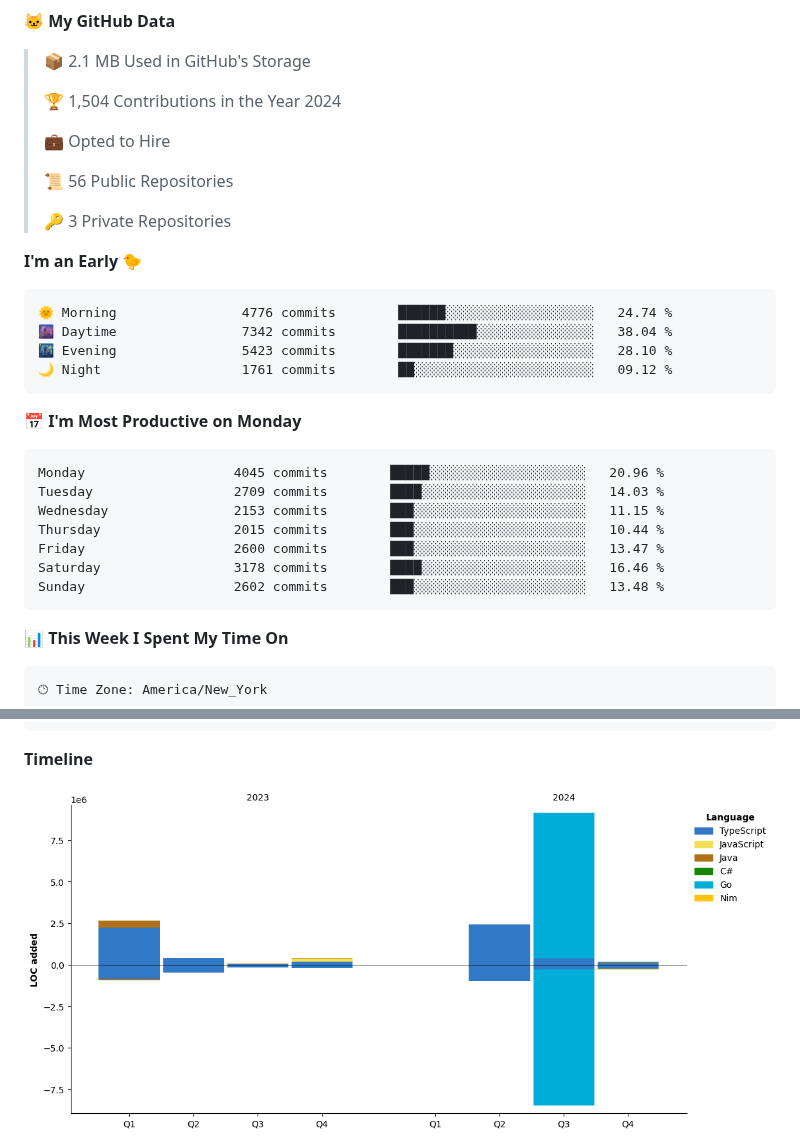
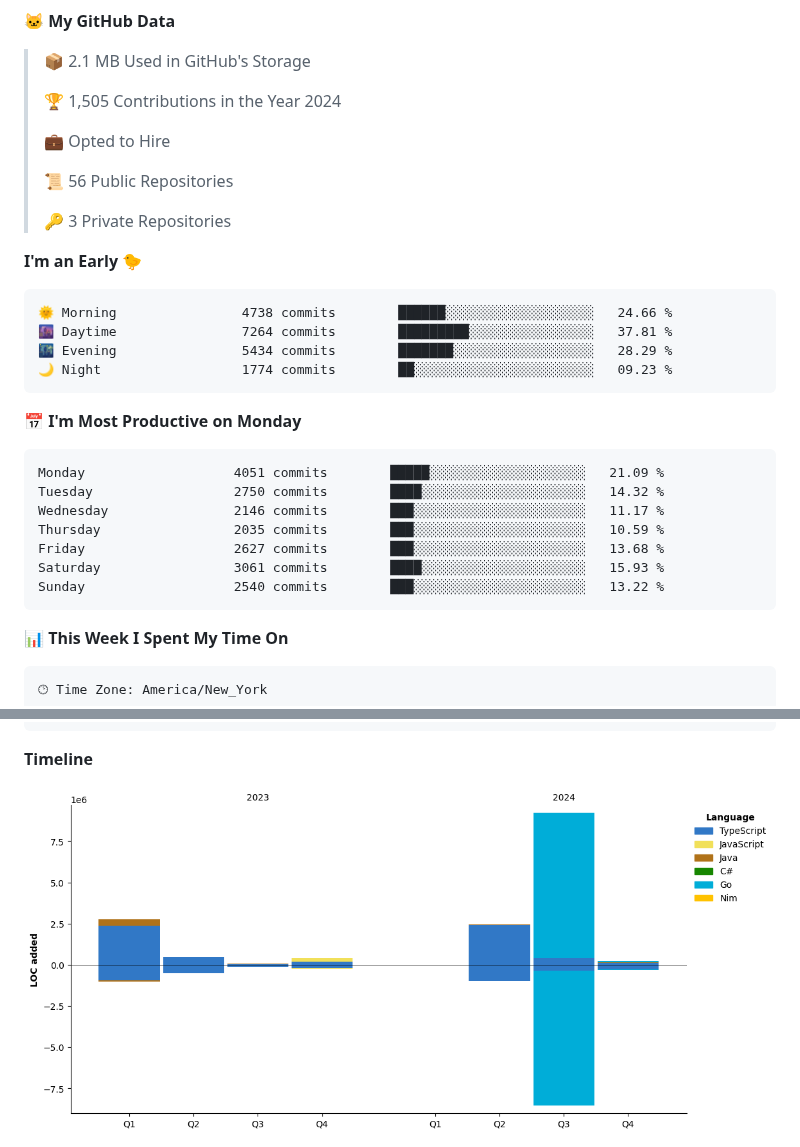
Before and after one commit to BrycensRanch/BrycensRanch, a Markdown page: README.md, 2 parts joined by grey strips. GitHub-like rendering; pictures changed too: assets/bar_graph.png.

Commit message:
Updated with Dev Metrics

````diff
--- a/README.md
+++ b/README.md
@@ -51,7 +51,7 @@ It all started from a simple Discord bot and me being a cheapskate. Look at me n
 
 > 📦 2.1 MB Used in GitHub's Storage
  >
-> 🏆 1,504 Contributions in the Year 2024
+> 🏆 1,505 Contributions in the Year 2024
  >
 > 💼 Opted to Hire
  >
@@ -62,21 +62,21 @@ It all started from a simple Discord bot and me being a cheapskate. Look at me n
 **I'm an Early 🐤**
 
 ```text
-🌞 Morning                4776 commits        ██████░░░░░░░░░░░░░░░░░░░   24.74 %
-🌆 Daytime                7342 commits        ██████████░░░░░░░░░░░░░░░   38.04 %
-🌃 Evening                5423 commits        ███████░░░░░░░░░░░░░░░░░░   28.10 %
-🌙 Night                  1761 commits        ██░░░░░░░░░░░░░░░░░░░░░░░   09.12 %
+🌞 Morning                4738 commits        ██████░░░░░░░░░░░░░░░░░░░   24.66 %
+🌆 Daytime                7264 commits        █████████░░░░░░░░░░░░░░░░   37.81 %
+🌃 Evening                5434 commits        ███████░░░░░░░░░░░░░░░░░░   28.29 %
+🌙 Night                  1774 commits        ██░░░░░░░░░░░░░░░░░░░░░░░   09.23 %
 ```
 📅 **I'm Most Productive on Monday**
 
 ```text
-Monday                   4045 commits        █████░░░░░░░░░░░░░░░░░░░░   20.96 %
-Tuesday                  2709 commits        ████░░░░░░░░░░░░░░░░░░░░░   14.03 %
-Wednesday                2153 commits        ███░░░░░░░░░░░░░░░░░░░░░░   11.15 %
-Thursday                 2015 commits        ███░░░░░░░░░░░░░░░░░░░░░░   10.44 %
-Friday                   2600 commits        ███░░░░░░░░░░░░░░░░░░░░░░   13.47 %
-Saturday                 3178 commits        ████░░░░░░░░░░░░░░░░░░░░░   16.46 %
-Sunday                   2602 commits        ███░░░░░░░░░░░░░░░░░░░░░░   13.48 %
+Monday                   4051 commits        █████░░░░░░░░░░░░░░░░░░░░   21.09 %
+Tuesday                  2750 commits        ████░░░░░░░░░░░░░░░░░░░░░   14.32 %
+Wednesday                2146 commits        ███░░░░░░░░░░░░░░░░░░░░░░   11.17 %
+Thursday                 2035 commits        ███░░░░░░░░░░░░░░░░░░░░░░   10.59 %
+Friday                   2627 commits        ███░░░░░░░░░░░░░░░░░░░░░░   13.68 %
+Saturday                 3061 commits        ████░░░░░░░░░░░░░░░░░░░░░   15.93 %
+Sunday                   2540 commits        ███░░░░░░░░░░░░░░░░░░░░░░   13.22 %
 ```
 
 
````
Also changed, not shown: other parts of README.md (+2 -2 lines).
